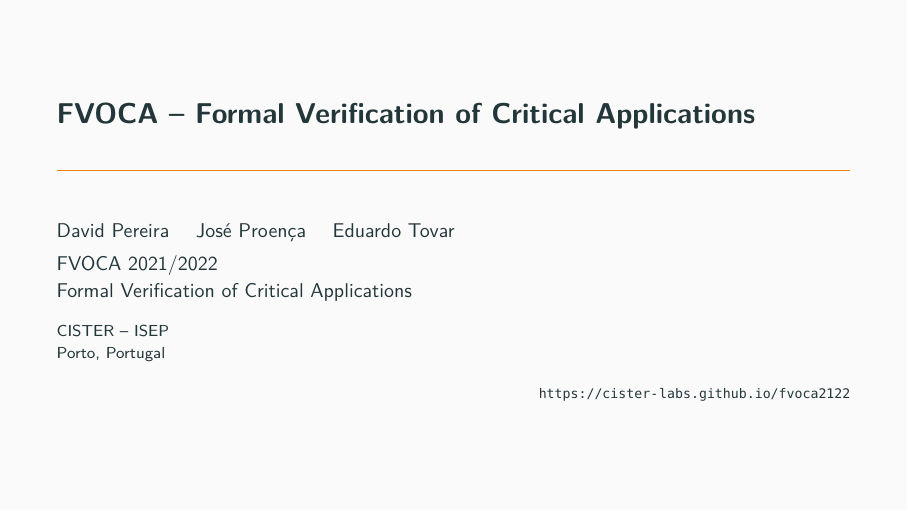
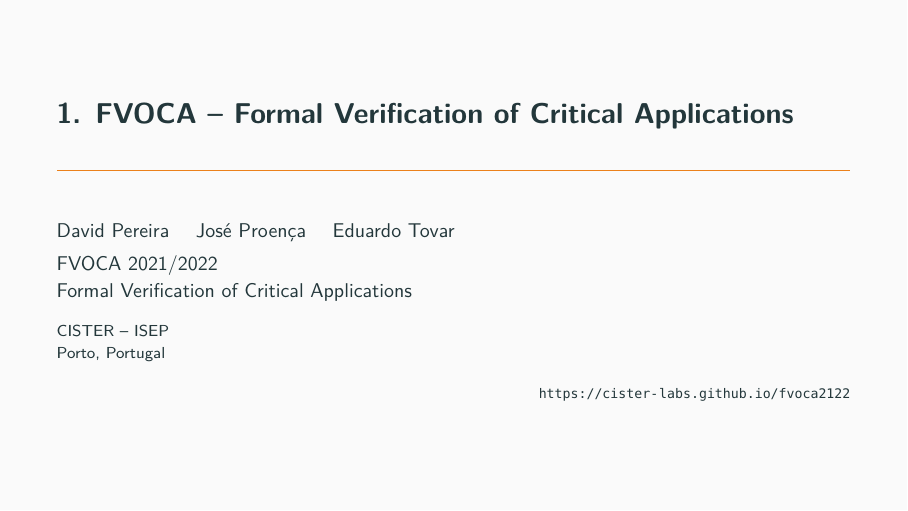
Before and after one commit to cister-labs/fvoca2122, LaTeX slides (slides/0-template.tex, which reads slides/macros/macros.tex): page 1 of 5. Compiled offline with pdfLaTeX; the source files are stored in an older character set and shown here as Unicode.

Commit message:
adding slides

```diff
--- a/slides/macros/macros.tex
+++ b/slides/macros/macros.tex
@@ -42,7 +42,7 @@
   \institute{CISTER -- ISEP \\ Porto, Portugal \flushright\url{https://cister-labs.github.io/fvoca2122}}
   \date{FVOCA 2021/2022\\Formal Verification of Critical Applications}
 }
-\newcommand{\setLecture}[2]{\setcounter{lectureID}{#1}\setLectureBasic{#2}}
+\newcommand{\setLecture}[2]{\setcounter{lectureID}{#1}\setLectureBasic{#1. #2}}
 
 
 \newcounter{cExercise}
```
Also changed, not shown: readme.md, slides/1-TA-modelling.pdf, slides/2-TA-verification.pdf, slides/3-semantics.pdf, slides/4-semantics.pdf, slides/5-hoare.pdf.
